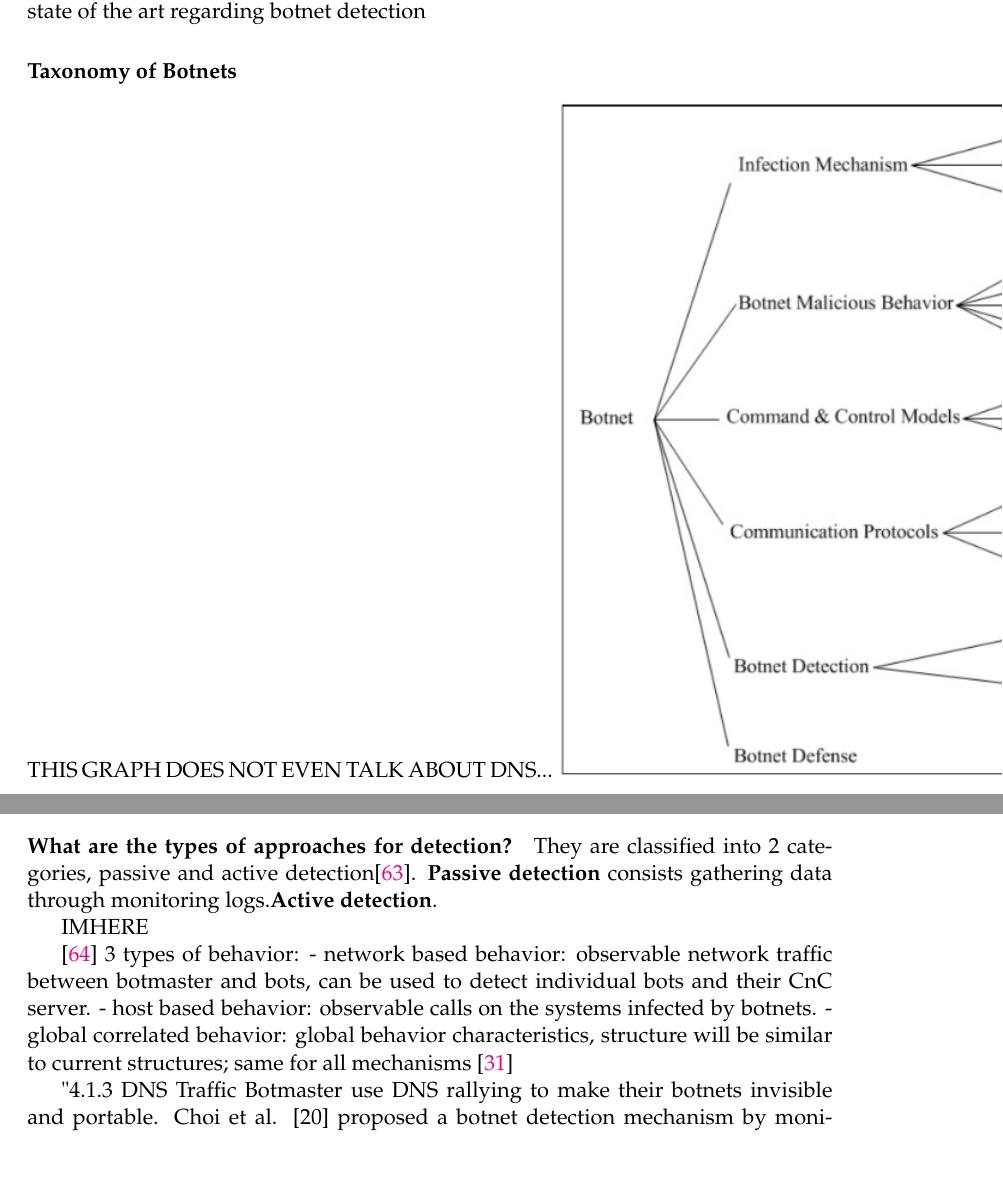
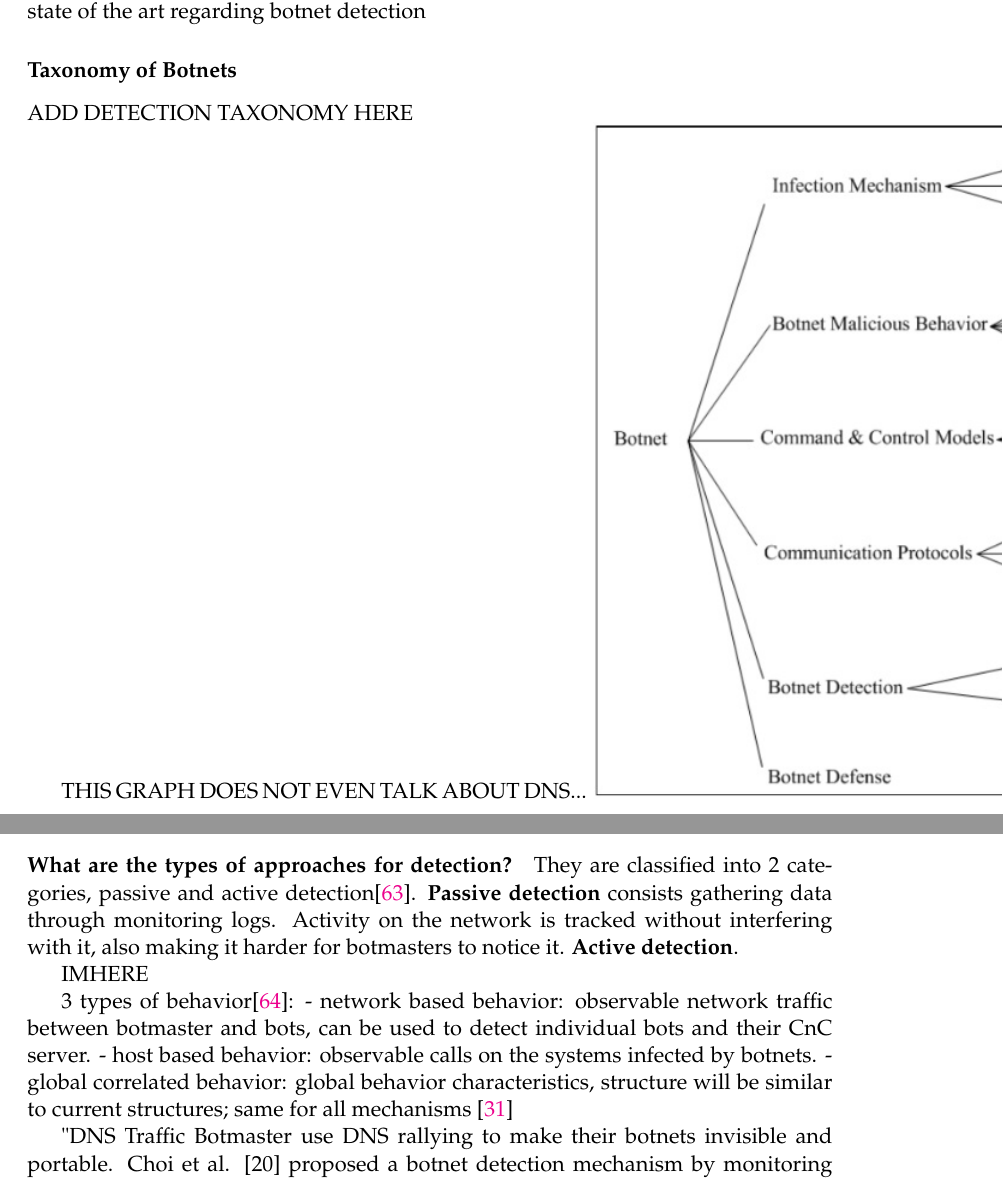
Before and after one commit to gtionogu/MasterThesisReport, a LaTeX thesis (memoire.tex, which reads Chapters/Chapter2.tex): two parts of page 38 of 63, joined at a grey line, cut so that both start at the same text, the shorter picture padded with empty space. Compiled offline with pdfLaTeX.

Commit message:
detection taxonomy

```diff
--- a/Chapters/Chapter2.tex
+++ b/Chapters/Chapter2.tex
@@ -443,24 +443,27 @@ In this section related to papers focused on Botnet detection, we are going to p
 We will start by presenting the taxonomy of botnets, then explain the current state of the art regarding botnet detection
 \subsubsection{Taxonomy of Botnets}
 
+ADD DETECTION TAXONOMY HERE
+
 THIS GRAPH DOES NOT EVEN TALK ABOUT DNS...
 \includegraphics[scale=.8]{img/botnet_taxonomy.jpg}
 
 \paragraph{An obvious problem} A big trend among companies for a long time has been to use a signature based detection in their Intrusion Detection Systems(IDS)\cite{bot-ml}. However, these techniques have shown to be ineffective against bots that are constantly getting update with new code and evasion techniques but furthermore, they are ineffective against any new type of botnet emerging. IDS are great for known botnets but vulnerable to any new ones\cite{snort}.
 
 \paragraph{What are the types of approaches for detection?}
-They are classified into 2 categories, passive and active detection\cite{detection9}. \textbf{Passive detection} consists gathering data through monitoring logs.\textbf{Active detection}.
+They are classified into 2 categories, passive and active detection\cite{detection9}. \textbf{Passive detection} consists gathering data through monitoring logs. Activity on the network is tracked without interfering with it, also making it harder for botmasters to notice it.
+\textbf{Active detection}.
 
 IMHERE
 
-\cite{bot-threat1}
-3 types of behavior:
+
+3 types of behavior\cite{bot-threat1}:
 - network based behavior: observable network traffic between botmaster and bots, can be used to detect individual bots and their CnC server.
 - host based behavior: observable calls on the systems infected by botnets.
 - global correlated behavior: global behavior characteristics, structure will be similar to current structures; same for all mechanisms
 \cite{detection5}
 
-"4.1.3 DNS Traffic Botmaster use DNS rallying to make their botnets invisible and portable. Choi et al. [20] proposed a botnet detection mechanism by monitoring their DNS traffic. Bots use DNS queries either to connect or to migrate to another CnC server. The DNS traffic has a unique feature that they define as group activity. Bots can be detected by using the group activity property of botnet DNS traffic while bots are connecting to their server or migrating to another server. There are three factors that help in distinguishing botnet DNS queries from legitimate DNS queries [20];
+"DNS Traffic Botmaster use DNS rallying to make their botnets invisible and portable. Choi et al. [20] proposed a botnet detection mechanism by monitoring their DNS traffic. Bots use DNS queries either to connect or to migrate to another CnC server. The DNS traffic has a unique feature that they define as group activity. Bots can be detected by using the group activity property of botnet DNS traffic while bots are connecting to their server or migrating to another server. There are three factors that help in distinguishing botnet DNS queries from legitimate DNS queries [20];
 (1) queries to CnC servers come only from botnet members (fixed IP address space size),
 (2) botnet members migrate and act at the same time, which leads to temporary and synchronized DNS queries,
 (3) botnets usually use DynamicDNS (DDNS) for CnC servers.
```
Also changed, not shown: img/Botnet-detection-taxonomy.png (added).
